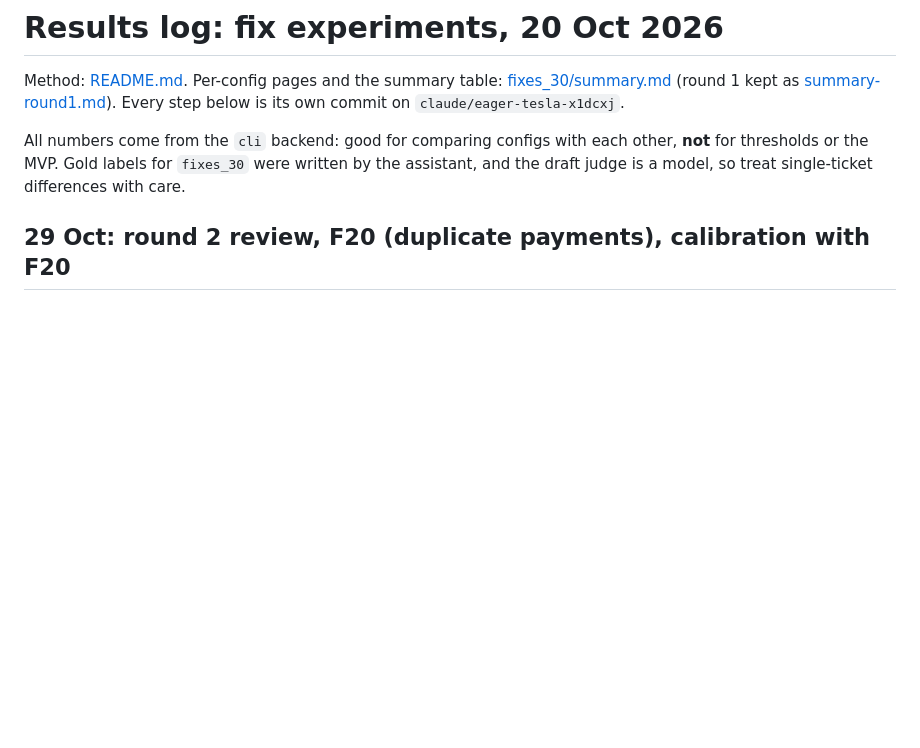
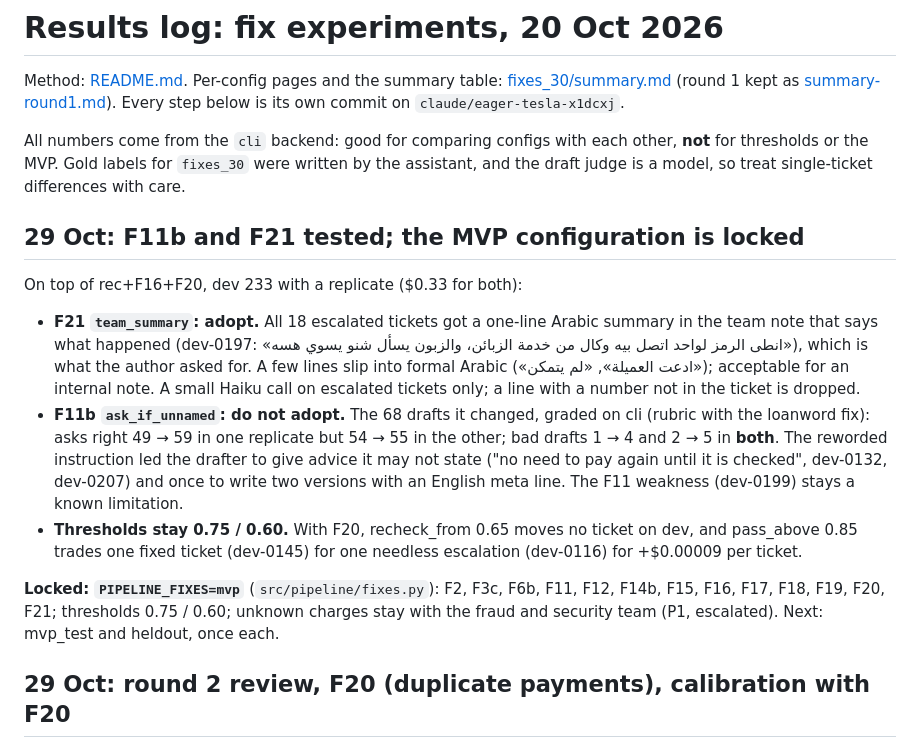
Before and after one commit to SDeath-Scythe/Support-Pipeline-Automation, a Markdown page: docs/experiments/LOG.md, the part around the change. Rendered like a GitHub page; blank space fills up the shorter version.

Commit message:
LOG: F21 adopted, F11b rejected (more bad drafts in both replicates), MVP configuration locked

```diff
--- a/docs/experiments/LOG.md
+++ b/docs/experiments/LOG.md
@@ -3,6 +3,16 @@
 Method: [README.md](README.md). Per-config pages and the summary table: [fixes_30/summary.md](fixes_30/summary.md) (round 1 kept as [summary-round1.md](fixes_30/summary-round1.md)). Every step below is its own commit on `claude/eager-tesla-x1dcxj`.
 
 All numbers come from the `cli` backend: good for comparing configs with each other, **not** for thresholds or the MVP. Gold labels for `fixes_30` were written by the assistant, and the draft judge is a model, so treat single-ticket differences with care.
+
+## 29 Oct: F11b and F21 tested; the MVP configuration is locked
+
+On top of rec+F16+F20, dev 233 with a replicate ($0.33 for both):
+
+- **F21 `team_summary`: adopt.** All 18 escalated tickets got a one-line Arabic summary in the team note that says what happened (dev-0197: «انطى الرمز لواحد اتصل بيه وكال من خدمة الزبائن، والزبون يسأل شنو يسوي هسه»), which is what the author asked for. A few lines slip into formal Arabic («ادعت العميلة», «لم يتمكن»); acceptable for an internal note. A small Haiku call on escalated tickets only; a line with a number not in the ticket is dropped.
+- **F11b `ask_if_unnamed`: do not adopt.** The 68 drafts it changed, graded on cli (rubric with the loanword fix): asks right 49 → 59 in one replicate but 54 → 55 in the other; bad drafts 1 → 4 and 2 → 5 in **both**. The reworded instruction led the drafter to give advice it may not state ("no need to pay again until it is checked", dev-0132, dev-0207) and once to write two versions with an English meta line. The F11 weakness (dev-0199) stays a known limitation.
+- **Thresholds stay 0.75 / 0.60.** With F20, recheck_from 0.65 moves no ticket on dev, and pass_above 0.85 trades one fixed ticket (dev-0145) for one needless escalation (dev-0116) for +$0.00009 per ticket.
+
+**Locked: `PIPELINE_FIXES=mvp`** (`src/pipeline/fixes.py`): F2, F3c, F6b, F11, F12, F14b, F15, F16, F17, F18, F19, F20, F21; thresholds 0.75 / 0.60; unknown charges stay with the fraud and security team (P1, escalated). Next: mvp_test and heldout, once each.
 
 ## 29 Oct: round 2 review, F20 (duplicate payments), calibration with F20
 
```
